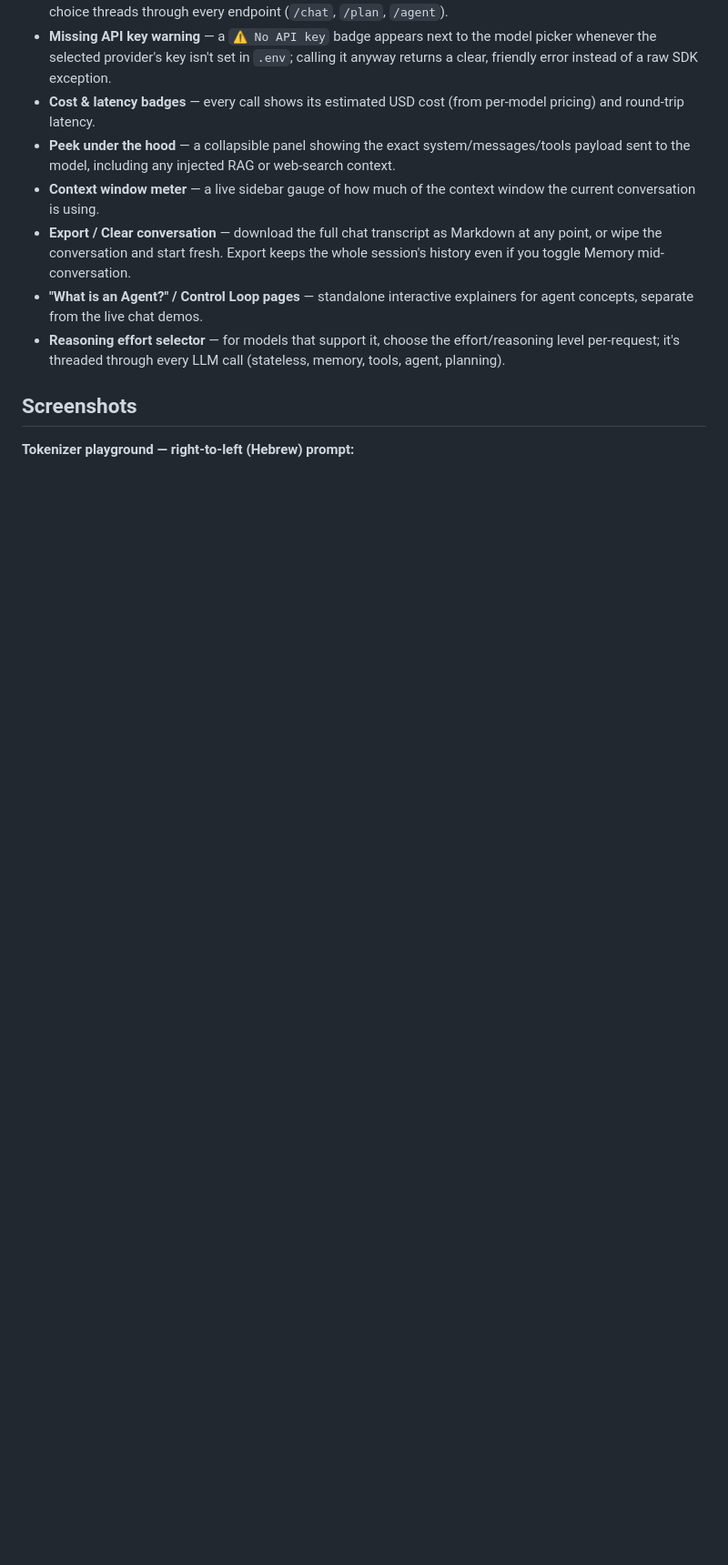
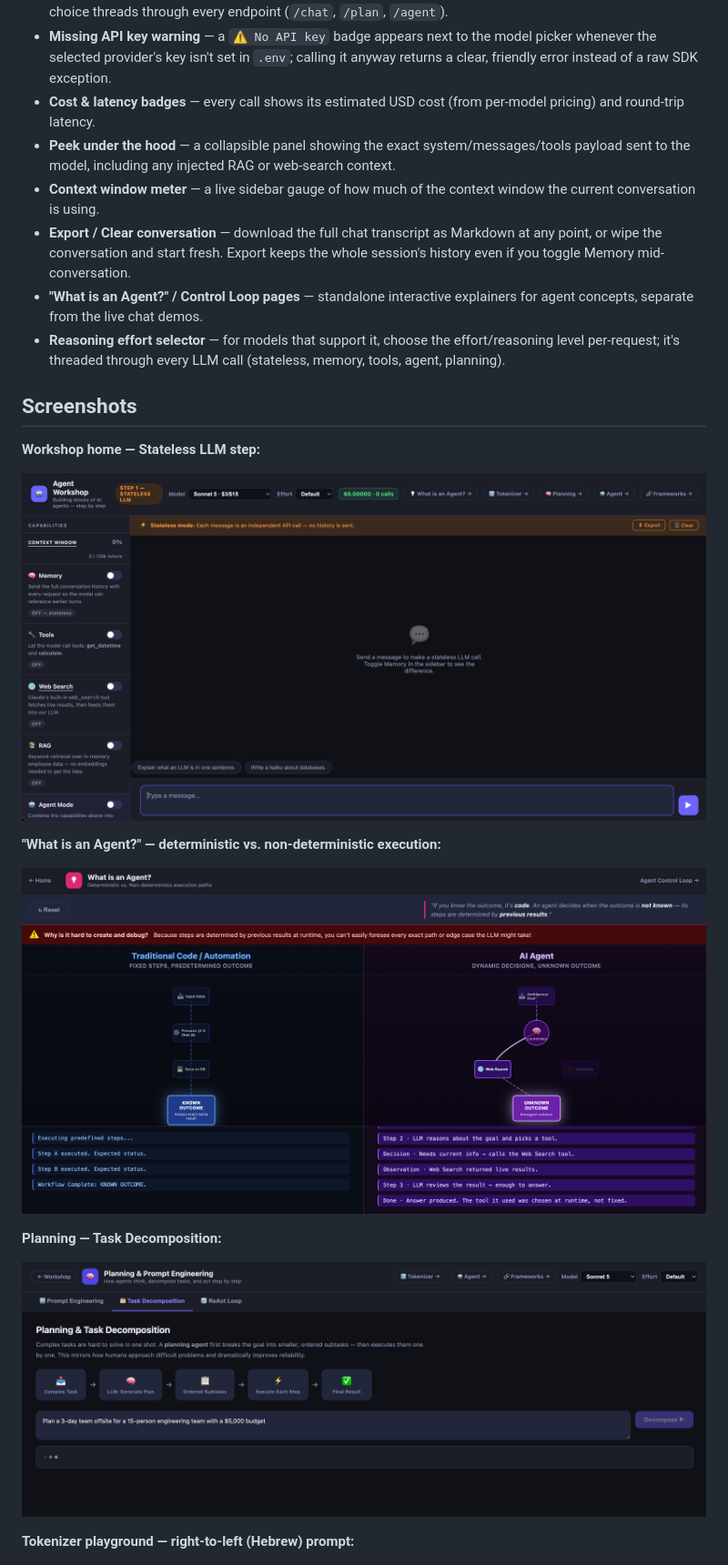
Before and after one commit to MaceTenth/agent_workshop, a Markdown page: README.md, the part around the change. Shown at 91% size. Rendered like a GitHub page; pictures changed too: screenshots/planning-task-decomposition.png (added), screenshots/what-is-an-agent.png (added), screenshots/workshop-home-stateless.png (added); blank space fills up the shorter version.

Commit message:
Add workshop home, agent concept, and planning screenshots to README
Co-authored-by: Copilot <223556219+Copilot@users.noreply.github.com>

```diff
--- a/README.md
+++ b/README.md
@@ -29,6 +29,18 @@ A hands-on FastAPI application that walks through the building blocks of AI agen
 - **Reasoning effort selector** — for models that support it, choose the effort/reasoning level per-request; it's threaded through every LLM call (stateless, memory, tools, agent, planning).
 
 ## Screenshots
+
+**Workshop home — Stateless LLM step:**
+
+![Workshop home page showing the Stateless LLM step, capability sidebar, and model/effort pickers](screenshots/workshop-home-stateless.png)
+
+**"What is an Agent?" — deterministic vs. non-deterministic execution:**
+
+![Interactive comparison of traditional code with a known outcome versus an AI agent with an LLM-driven, unknown outcome](screenshots/what-is-an-agent.png)
+
+**Planning — Task Decomposition:**
+
+![Planning & Prompt Engineering page showing the Task Decomposition tab breaking a complex task into ordered subtasks](screenshots/planning-task-decomposition.png)
 
 **Tokenizer playground — right-to-left (Hebrew) prompt:**
 
```
